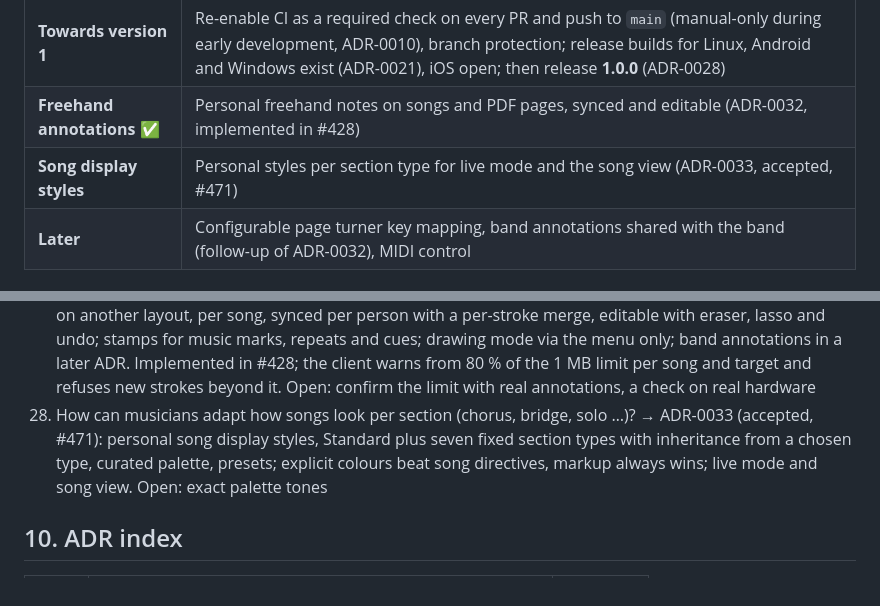
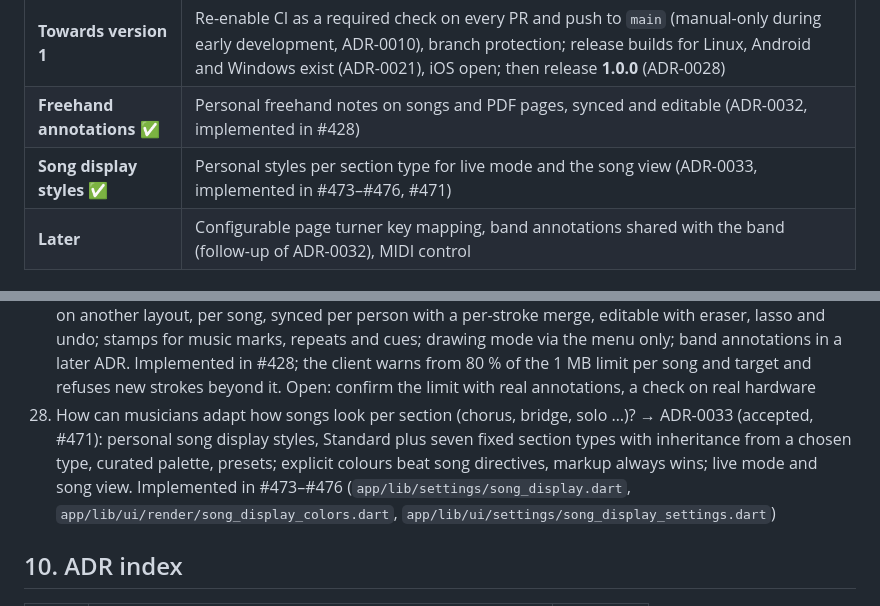
Before and after one commit to setDING/setDING, a Markdown page: docs/architecture/README.md, 2 parts joined by grey strips. GitHub-like rendering.

```diff
--- a/docs/architecture/README.md
+++ b/docs/architecture/README.md
@@ -217,7 +217,7 @@ Notes:
 | **Website** | Landing page and user documentation at `setding.app` (ADR-0030, #388): skeleton with first steps and installation; remaining chapters, privacy policy and legal notice follow |
 | **Towards version 1** | Re-enable CI as a required check on every PR and push to `main` (manual-only during early development, ADR-0010), branch protection; release builds for Linux, Android and Windows exist (ADR-0021), iOS open; then release **1.0.0** (ADR-0028) |
 | **Freehand annotations** ✅ | Personal freehand notes on songs and PDF pages, synced and editable (ADR-0032, implemented in #428) |
-| **Song display styles** | Personal styles per section type for live mode and the song view (ADR-0033, accepted, #471) |
+| **Song display styles** ✅ | Personal styles per section type for live mode and the song view (ADR-0033, implemented in #473–#476, #471) |
 | **Later** | Configurable page turner key mapping, band annotations shared with the band (follow-up of ADR-0032), MIDI control |
 
 ### MVP status (2026-11-14)
@@ -302,7 +302,7 @@ See "Open points" in the individual ADRs. The most important:
 25. ~~Versioning scheme (SemVer or CalVer)?~~ → SemVer with bump rules based on client/server compatibility (ADR-0028, accepted, #330). Minimum client version: server refuses outdated apps with HTTP 426, the app asks for an update (ADR-0029, accepted, #339). Server deploys: production runs released versions only, `make server-release` after a green release build (#345)
 26. Where do the website and the user documentation live? → `website/` in this repository, Astro Starlight, served by Caddy on the existing server at `setding.app`, deployed with the `make server-*` targets (ADR-0030, accepted, #388). Moving the whole server to external hosting is open
 27. How can people draw their own notes on a song? → ADR-0032 (accepted, #429): personal freehand annotations drawn in live mode (ChordPro pages and PDF), page coordinates with a line anchor as fallback on another layout, per song, synced per person with a per-stroke merge, editable with eraser, lasso and undo; stamps for music marks, repeats and cues; drawing mode via the menu only; band annotations in a later ADR. Implemented in #428; the client warns from 80 % of the 1 MB limit per song and target and refuses new strokes beyond it. Open: confirm the limit with real annotations, a check on real hardware
-28. How can musicians adapt how songs look per section (chorus, bridge, solo …)? → ADR-0033 (accepted, #471): personal song display styles, Standard plus seven fixed section types with inheritance from a chosen type, curated palette, presets; explicit colours beat song directives, markup always wins; live mode and song view. Open: exact palette tones
+28. How can musicians adapt how songs look per section (chorus, bridge, solo …)? → ADR-0033 (accepted, #471): personal song display styles, Standard plus seven fixed section types with inheritance from a chosen type, curated palette, presets; explicit colours beat song directives, markup always wins; live mode and song view. Implemented in #473–#476 (`app/lib/settings/song_display.dart`, `app/lib/ui/render/song_display_colors.dart`, `app/lib/ui/settings/song_display_settings.dart`)
 
 ## 10. ADR index
 
```
Also changed, not shown: docs/screenshots/settings_song_display.png (added), docs/screenshots/settings_song_display_de.png (added), 10 other files.
